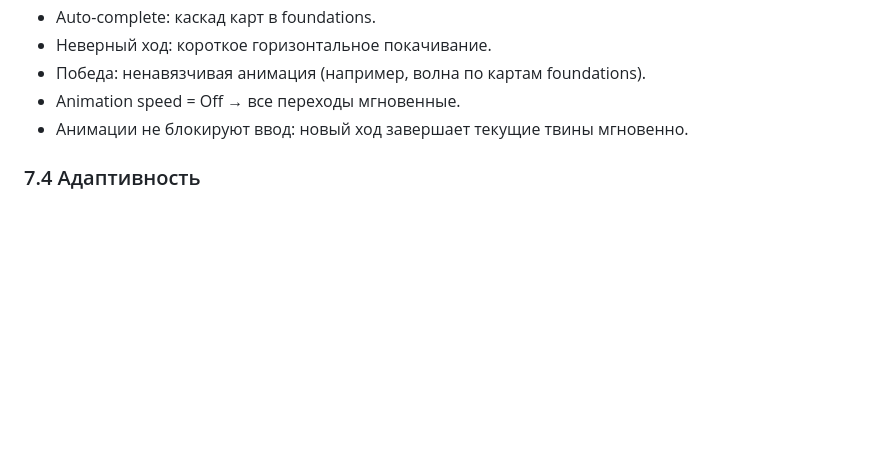
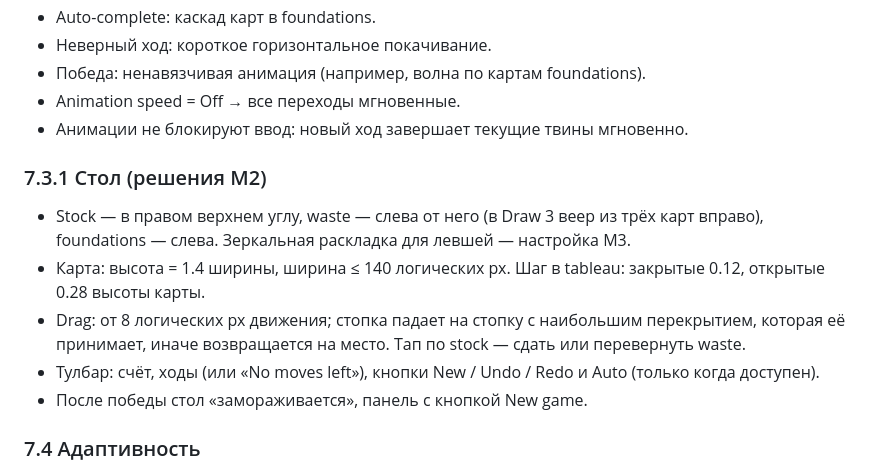
Before and after one commit to NiKuma0/solitaire, a Markdown page: SPEC.md, the part around the change. Rendered like a GitHub page; blank space fills up the shorter version.

Commit message:
docs(spec): record M2 table decisions
Co-Authored-By: Claude Opus 5.5 <noreply@anthropic.com>

```diff
--- a/SPEC.md
+++ b/SPEC.md
@@ -203,6 +203,15 @@ solitaire/
 - Animation speed = Off → все переходы мгновенные.
 - Анимации не блокируют ввод: новый ход завершает текущие твины мгновенно.
 
+### 7.3.1 Стол (решения M2)
+- Stock — в правом верхнем углу, waste — слева от него (в Draw 3 веер из трёх карт вправо), foundations — слева.
+  Зеркальная раскладка для левшей — настройка M3.
+- Карта: высота = 1.4 ширины, ширина ≤ 140 логических px. Шаг в tableau: закрытые 0.12, открытые 0.28 высоты карты.
+- Drag: от 8 логических px движения; стопка падает на стопку с наибольшим перекрытием, которая её принимает,
+  иначе возвращается на место. Тап по stock — сдать или перевернуть waste.
+- Тулбар: счёт, ходы (или «No moves left»), кнопки New / Undo / Redo и Auto (только когда доступен).
+- После победы стол «замораживается», панель с кнопкой New game.
+
 ### 7.4 Адаптивность
 - Раскладка стола считается из `screen_width/height` каждый кадр (кэшировать при неизменном размере).
 - **Портрет** (телефон): 7 колонок на всю ширину, панель кнопок снизу.
```
